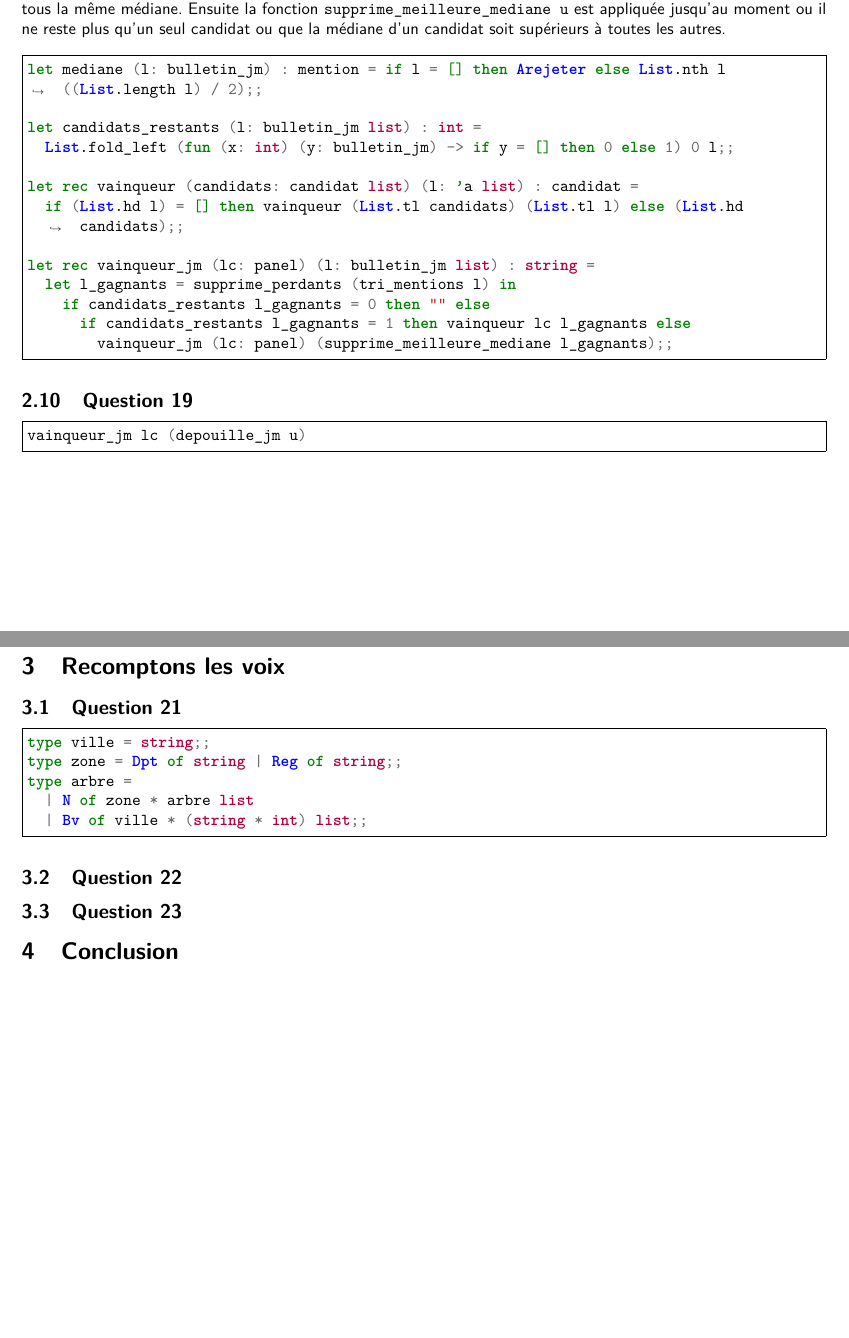
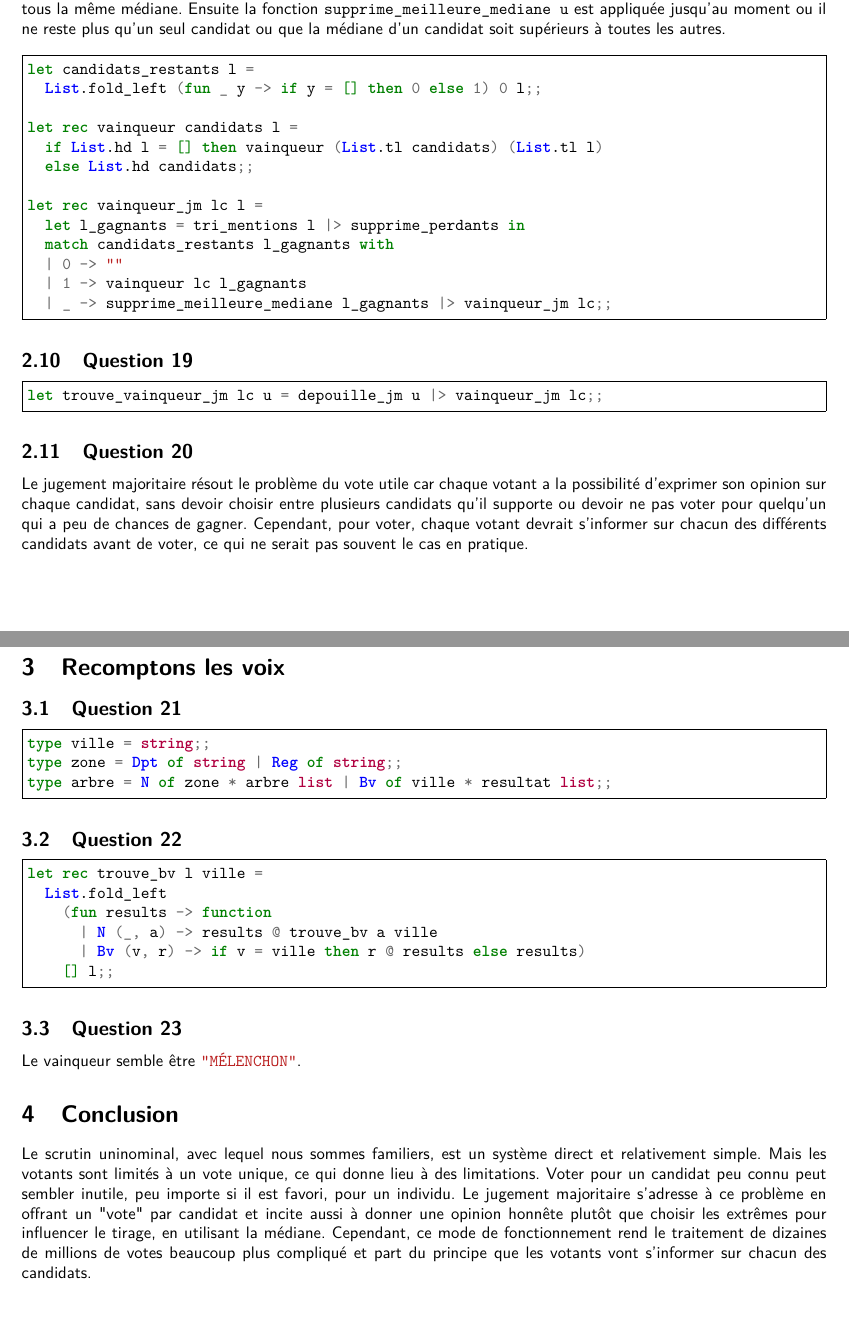
Before and after one commit to programindfr/INF201-Projet, a LaTeX document (tex/CompteRendu.tex): two parts of pages 5 and 6 of 6, joined at a grey line, cut so that both start at the same text. Compiled offline with pdfLaTeX.

Commit message:
tex update q 18 20 21 22 23 conclusion details

```diff
--- a/tex/CompteRendu.tex
+++ b/tex/CompteRendu.tex
@@ -27,8 +27,9 @@
 \title{Compte-rendu du projet Comment voter ?}
 \author{
 	Mathias Rivet\\
+	Arthur Lepley\\
 	Léo Grange\\
-	Arthur Lepley
+	Maël Perrier
 }
 
 
@@ -450,19 +452,19 @@ let supprime_meilleure_mediane (u: mention list list) : mention list list =
 La fonction \mintinline{ocaml}{vainqueur_jm p ms} applique la fonction \mintinline{ocaml}{supprime_perdants u} tant que tous les candidats n'ont pas tous la même médiane. Ensuite la fonction \mintinline{ocaml}{supprime_meilleure_mediane u} est appliquée jusqu'au moment ou il ne reste plus qu'un seul candidat ou que la médiane d'un candidat soit supérieurs à toutes les autres.
 
 \begin{minted}[frame=single]{ocaml}
-let mediane (l: bulletin_jm) : mention = if l = [] then Arejeter else List.nth l ((List.length l) / 2);;
+let candidats_restants l =
+	List.fold_left (fun _ y -> if y = [] then 0 else 1) 0 l;;
 
-let candidats_restants (l: bulletin_jm list) : int =
-	List.fold_left (fun (x: int) (y: bulletin_jm) -> if y = [] then 0 else 1) 0 l;;
+let rec vainqueur candidats l =
+	if List.hd l = [] then vainqueur (List.tl candidats) (List.tl l)
+	else List.hd candidats;;
 
-let rec vainqueur (candidats: candidat list) (l: 'a list) : candidat =
-	if (List.hd l) = [] then vainqueur (List.tl candidats) (List.tl l) else (List.hd candidats);;
-
-let rec vainqueur_jm (lc: panel) (l: bulletin_jm list) : string =
-	let l_gagnants = supprime_perdants (tri_mentions l) in
-		if candidats_restants l_gagnants = 0 then "" else
-			if candidats_restants l_gagnants = 1 then vainqueur lc l_gagnants else
-				vainqueur_jm (lc: panel) (supprime_meilleure_mediane l_gagnants);;
+let rec vainqueur_jm lc l =
+	let l_gagnants = tri_mentions l |> supprime_perdants in
+	match candidats_restants l_gagnants with
+	| 0 -> ""
+	| 1 -> vainqueur lc l_gagnants
+	| _ -> supprime_meilleure_mediane l_gagnants |> vainqueur_jm lc;;
 \end{minted}
 
 
@@ -470,13 +472,14 @@ let rec vainqueur_jm (lc: panel) (l: bulletin_jm list) : string =
 \subsection{Question 19}
 
 \begin{minted}[frame=single]{ocaml}
-vainqueur_jm lc (depouille_jm u)
+let trouve_vainqueur_jm lc u = depouille_jm u |> vainqueur_jm lc;;
 \end{minted}
 
 
 
 \subsection{Question 20}
 
+Le jugement majoritaire résout le problème du vote utile car chaque votant a la possibilité d'exprimer son opinion sur chaque candidat, sans devoir choisir entre plusieurs candidats qu'il supporte ou devoir ne pas voter pour quelqu'un qui a peu de chances de gagner. Cependant, pour voter, chaque votant devrait s'informer sur chacun des différents candidats avant de voter, ce qui ne serait pas souvent le cas en pratique.
 
 
 
@@ -487,23 +490,32 @@ vainqueur_jm lc (depouille_jm u)
 \begin{minted}[frame=single]{ocaml}
 type ville = string;;
 type zone = Dpt of string | Reg of string;;
-type arbre =
-	| N of zone * arbre list
-	| Bv of ville * (string * int) list;;
+type arbre = N of zone * arbre list | Bv of ville * resultat list;;
 \end{minted}
 
 
 
 \subsection{Question 22}
 
+\begin{minted}[frame=single]{ocaml}
+let rec trouve_bv l ville =
+	List.fold_left
+		(fun results -> function
+			| N (_, a) -> results @ trouve_bv a ville
+			| Bv (v, r) -> if v = ville then r @ results else results)
+		[] l;;
+\end{minted}
 
 
 
 \subsection{Question 23}
 
+Le vainqueur semble être \mintinline{ocaml}{"MÉLENCHON"}.
 
 
 
 \section{Conclusion}
 
+Le scrutin uninominal, avec lequel nous sommes familiers, est un système direct et relativement simple. Mais les votants sont limités à un vote unique, ce qui donne lieu à des limitations. Voter pour un candidat peu connu peut sembler inutile, peu importe si il est favori, pour un individu. Le jugement majoritaire s'adresse à ce problème en offrant un "vote" par candidat et incite aussi à donner une opinion honnête plutôt que choisir les extrêmes pour influencer le tirage, en utilisant la médiane. Cependant, ce mode de fonctionnement rend le traitement de dizaines de millions de votes beaucoup plus compliqué et part du principe que les votants vont s'informer sur chacun des candidats.
+
 \end{document}
```
Also changed, not shown: tex/CompteRendu.tex (3 more changed lines).
